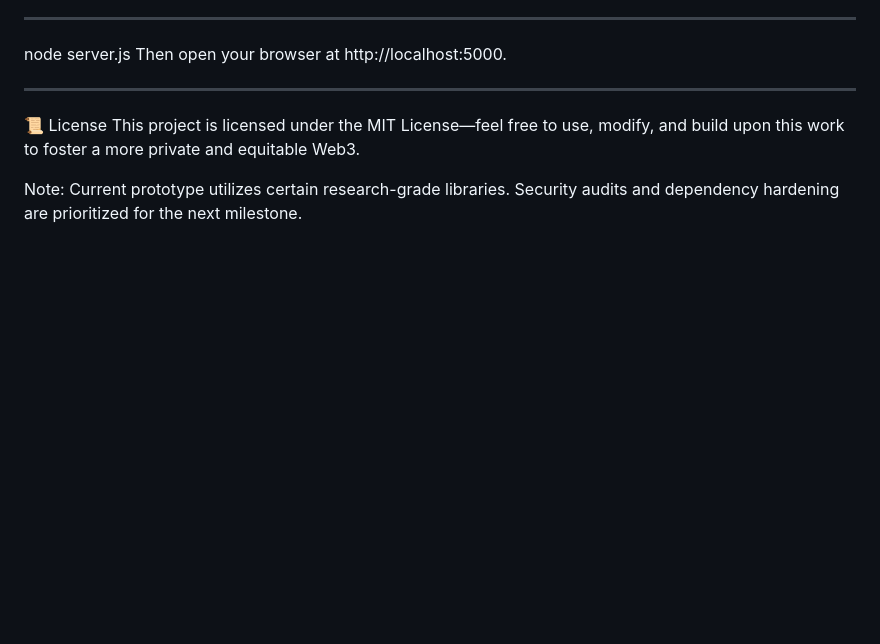
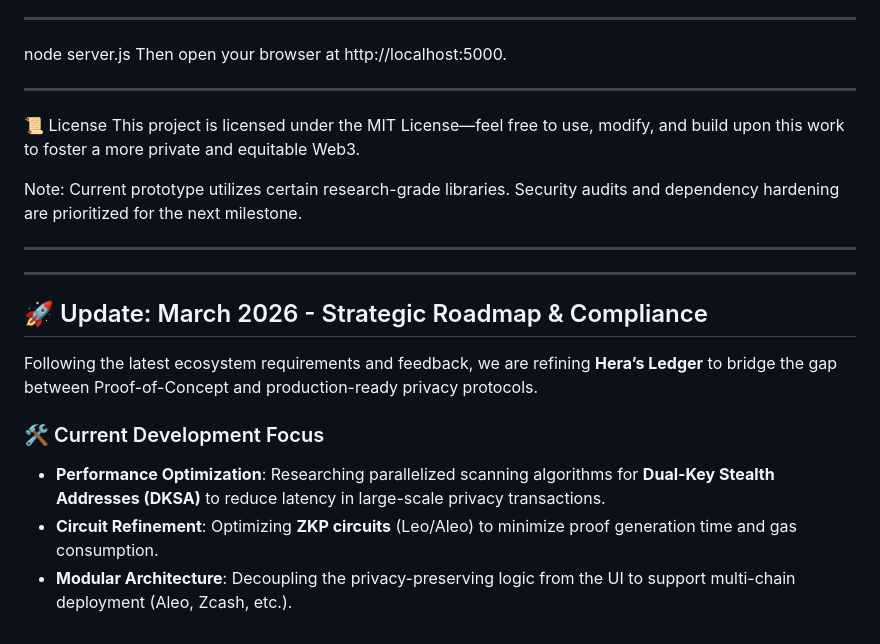
Before and after one commit to WenjingLondon/Heras-Ledger, a Markdown page: README.md, the part around the change. Drawn GitHub-style; blank space fills up the shorter version.

Commit message:
Update README.md
Update: March 2026 - Strategic Roadmap & Compliance

```diff
--- a/README.md
+++ b/README.md
@@ -81,3 +81,14 @@ Then open your browser at http://localhost:5000.
 This project is licensed under the MIT License—feel free to use, modify, and build upon this work to foster a more private and equitable Web3.
 
 Note: Current prototype utilizes certain research-grade libraries. Security audits and dependency hardening are prioritized for the next milestone.
+
+****
+---
+## 🚀 Update: March 2026 - Strategic Roadmap & Compliance
+
+Following the latest ecosystem requirements and feedback, we are refining **Hera’s Ledger** to bridge the gap between Proof-of-Concept and production-ready privacy protocols.
+
+### 🛠️ Current Development Focus
+* **Performance Optimization**: Researching parallelized scanning algorithms for **Dual-Key Stealth Addresses (DKSA)** to reduce latency in large-scale privacy transactions.
+* **Circuit Refinement**: Optimizing **ZKP circuits** (Leo/Aleo) to minimize proof generation time and gas consumption.
+* **Modular Architecture**: Decoupling the privacy-preserving logic from the UI to support multi-chain deployment (Aleo, Zcash, etc.).
```
